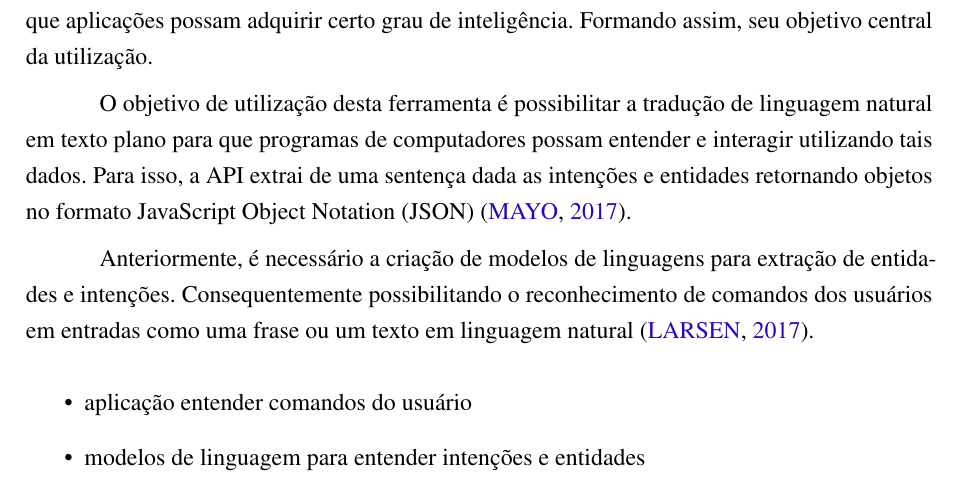
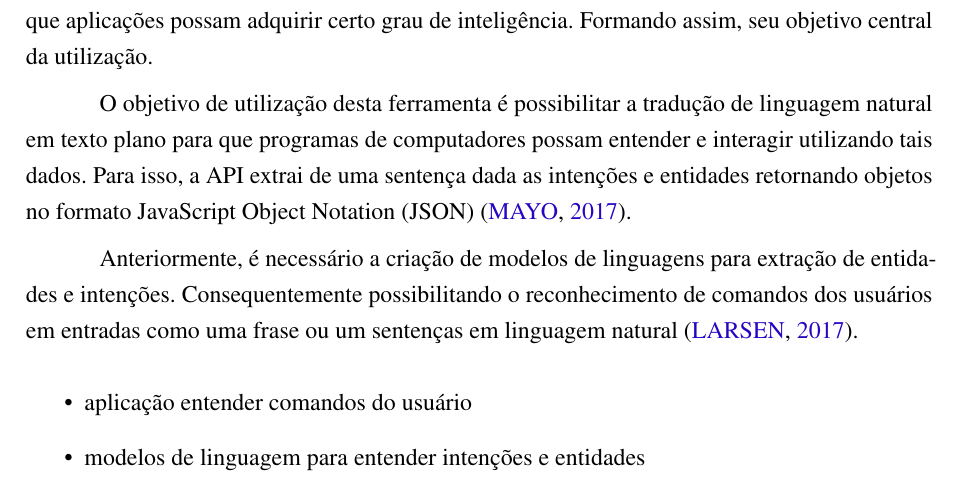
Before and after one commit to nitaicharan/TCC, a LaTeX thesis (Modelo AbnTex2/TCC.tex, which reads Modelo AbnTex2/textuais/capitulo2/luis.tex): part of page 21 of 23, cut so that both start at the same text. Compiled offline with pdfLaTeX.

Commit message:
Update segunda 27 maio 2019, 23:30:34

```diff
--- a/Modelo AbnTex2/textuais/capitulo2/luis.tex
+++ b/Modelo AbnTex2/textuais/capitulo2/luis.tex
@@ -2,4 +2,4 @@ Language Understanding Intelligent Service (LUIS) é uma suite de \textit{softwa
 
 O objetivo de utilização desta ferramenta é possibilitar a tradução de linguagem natural em texto plano para que programas de computadores possam entender e interagir utilizando tais dados. Para isso, a API extrai de uma sentença dada as intenções e entidades retornando objetos no formato JavaScript Object Notation (JSON) \cite{Mayo:2017}.
 
-Anteriormente, é necessário a criação de modelos de linguagens para extração de entidades e intenções. Consequentemente possibilitando o reconhecimento de comandos dos usuários em entradas como uma frase ou um texto em linguagem natural \cite{Larsen:2017}.
+Anteriormente, é necessário a criação de modelos de linguagens para extração de entidades e intenções. Consequentemente possibilitando o reconhecimento de comandos dos usuários em entradas como uma frase ou um sentenças em linguagem natural \cite{Larsen:2017}.
```
Also changed, not shown: Modelo AbnTex2/TCC.pdf, 1 other file.
